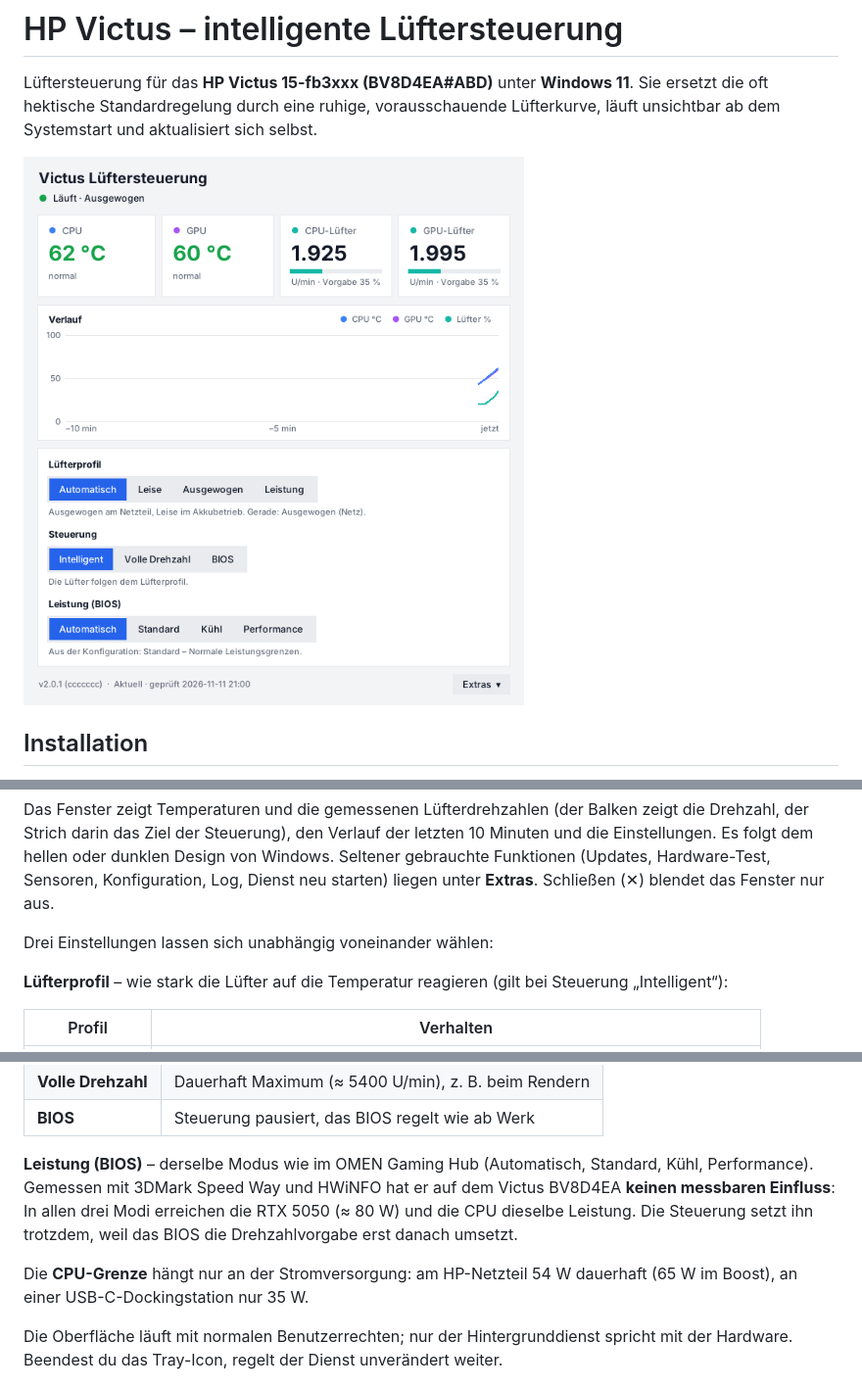
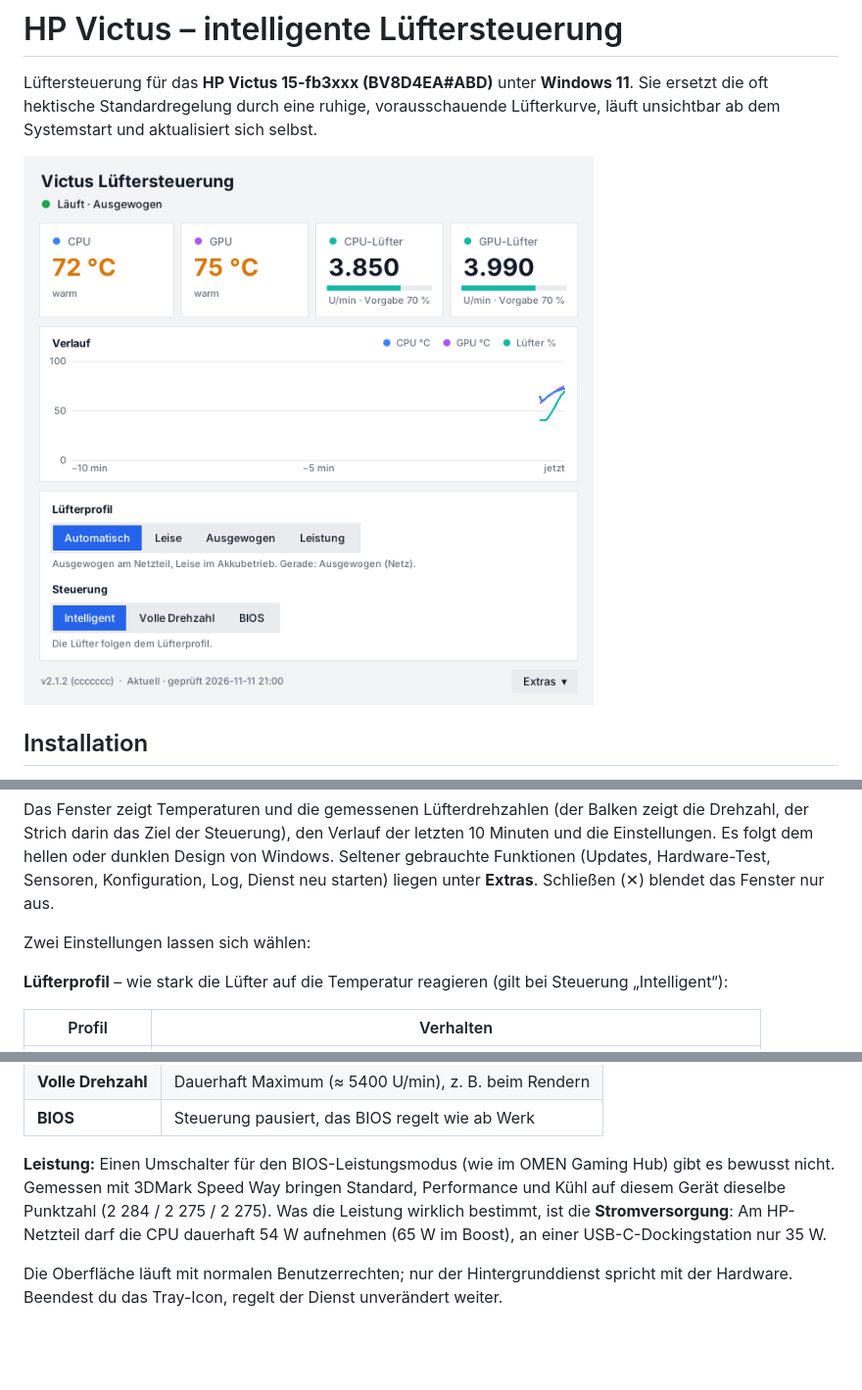
Before and after one commit to Exc3pt10n/hp-victus-fan-control, a Markdown page: README.md, 3 parts joined by grey strips. Shown at 98% size. Drawn GitHub-style; pictures changed too: docs/fenster.png; blank space fills up the shorter version.

```diff
--- a/README.md
+++ b/README.md
@@ -40,7 +40,7 @@ Es folgt dem hellen oder dunklen Design von Windows. Seltener gebrauchte Funktio
 (Updates, Hardware-Test, Sensoren, Konfiguration, Log, Dienst neu starten) liegen unter **Extras**.
 Schließen (✕) blendet das Fenster nur aus.
 
-Drei Einstellungen lassen sich unabhängig voneinander wählen:
+Zwei Einstellungen lassen sich wählen:
 
 **Lüfterprofil** – wie stark die Lüfter auf die Temperatur reagieren (gilt bei Steuerung „Intelligent“):
 
@@ -59,13 +59,11 @@ Drei Einstellungen lassen sich unabhängig voneinander wählen:
 | **Volle Drehzahl** | Dauerhaft Maximum (≈ 5400 U/min), z. B. beim Rendern |
 | **BIOS** | Steuerung pausiert, das BIOS regelt wie ab Werk |
 
-**Leistung (BIOS)** – derselbe Modus wie im OMEN Gaming Hub (Automatisch, Standard, Kühl,
-Performance). Gemessen mit 3DMark Speed Way und HWiNFO hat er auf dem Victus BV8D4EA **keinen
-messbaren Einfluss**: In allen drei Modi erreichen die RTX 5050 (≈ 80 W) und die CPU dieselbe
-Leistung. Die Steuerung setzt ihn trotzdem, weil das BIOS die Drehzahlvorgabe erst danach umsetzt.
-
-Die **CPU-Grenze** hängt nur an der Stromversorgung: am HP-Netzteil 54 W dauerhaft (65 W im
-Boost), an einer USB-C-Dockingstation nur 35 W.
+**Leistung:** Einen Umschalter für den BIOS-Leistungsmodus (wie im OMEN Gaming Hub) gibt es
+bewusst nicht. Gemessen mit 3DMark Speed Way bringen Standard, Performance und Kühl auf diesem
+Gerät dieselbe Punktzahl (2 284 / 2 275 / 2 275). Was die Leistung wirklich bestimmt, ist die
+**Stromversorgung**: Am HP-Netzteil darf die CPU dauerhaft 54 W aufnehmen (65 W im Boost), an
+einer USB-C-Dockingstation nur 35 W.
 
 Die Oberfläche läuft mit normalen Benutzerrechten; nur der Hintergrunddienst spricht mit
 der Hardware. Beendest du das Tray-Icon, regelt der Dienst unverändert weiter.
```
Also changed, not shown: other parts of README.md (+1 -2 lines), docs/fenster-dunkel.png, 8 other files.
